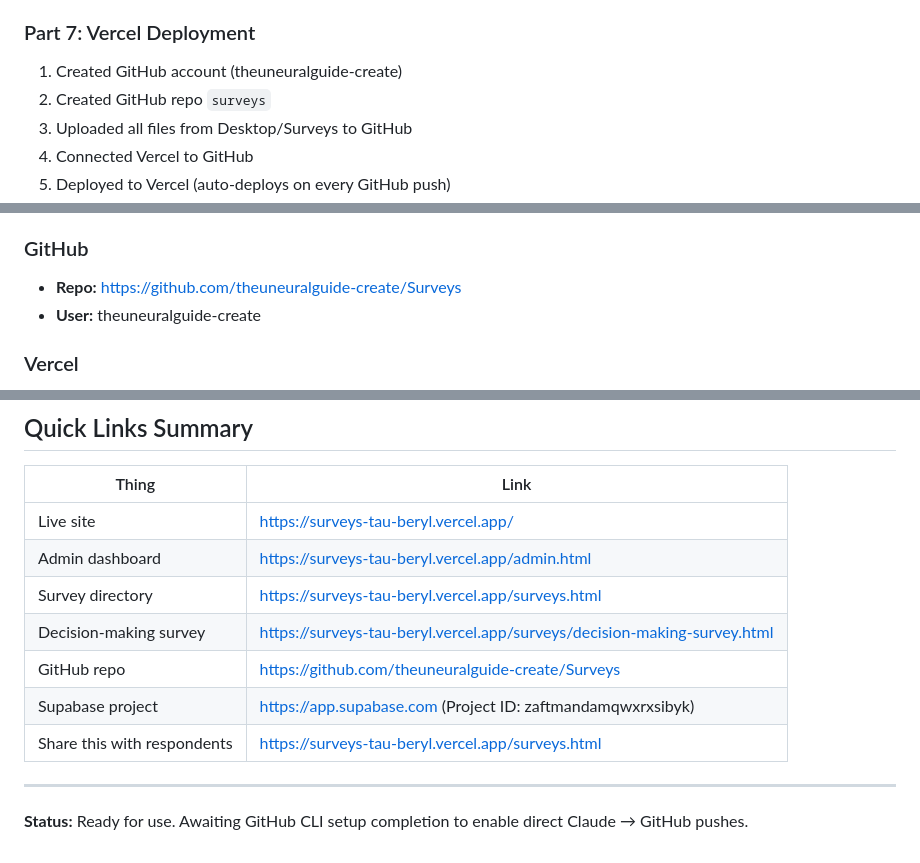
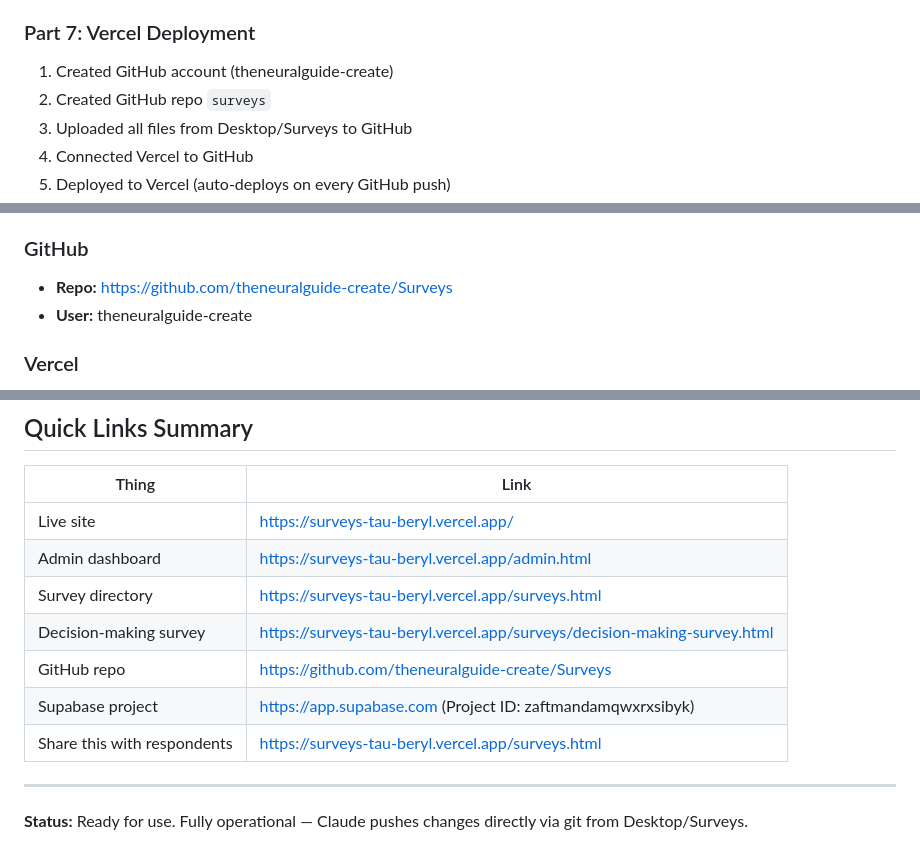
Before and after one commit to theneuralguide-create/Surveys, a Markdown page: CONVERSATION_SUMMARY.md, 3 parts joined by grey strips. GitHub-like rendering.

Commit message:
Update docs: gh CLI done, fix GitHub username typo
Co-Authored-By: Claude Opus 4.8 <noreply@anthropic.com>

```diff
--- a/CONVERSATION_SUMMARY.md
+++ b/CONVERSATION_SUMMARY.md
@@ -67,7 +67,7 @@ Added context to make the follow-up questions feel more natural.
 6. Filled in `config.js`
 
 ### Part 7: Vercel Deployment
-1. Created GitHub account (theuneuralguide-create)
+1. Created GitHub account (theneuralguide-create)
 2. Created GitHub repo `surveys`
 3. Uploaded all files from Desktop/Surveys to GitHub
 4. Connected Vercel to GitHub
@@ -123,8 +123,8 @@ Desktop/Surveys/
 - **Admin password:** (user set during setup)
 
 ### GitHub
-- **Repo:** https://github.com/theuneuralguide-create/Surveys
-- **User:** theuneuralguide-create
+- **Repo:** https://github.com/theneuralguide-create/Surveys
+- **User:** theneuralguide-create
 
 ### Vercel
 - **Live URL:** https://surveys-tau-beryl.vercel.app/
@@ -195,10 +195,10 @@ Claude will have full context and can either:
 | Admin dashboard | https://surveys-tau-beryl.vercel.app/admin.html |
 | Survey directory | https://surveys-tau-beryl.vercel.app/surveys.html |
 | Decision-making survey | https://surveys-tau-beryl.vercel.app/surveys/decision-making-survey.html |
-| GitHub repo | https://github.com/theuneuralguide-create/Surveys |
+| GitHub repo | https://github.com/theneuralguide-create/Surveys |
 | Supabase project | https://app.supabase.com (Project ID: zaftmandamqwxrxsibyk) |
 | Share this with respondents | https://surveys-tau-beryl.vercel.app/surveys.html |
 
 ---
 
-**Status:** Ready for use. Awaiting GitHub CLI setup completion to enable direct Claude → GitHub pushes.
+**Status:** Ready for use. Fully operational — Claude pushes changes directly via git from Desktop/Surveys.
```
Also changed, not shown: other parts of CONVERSATION_SUMMARY.md (+1 -1 lines), SETUP_REFERENCE.md (+3 -3 lines).
